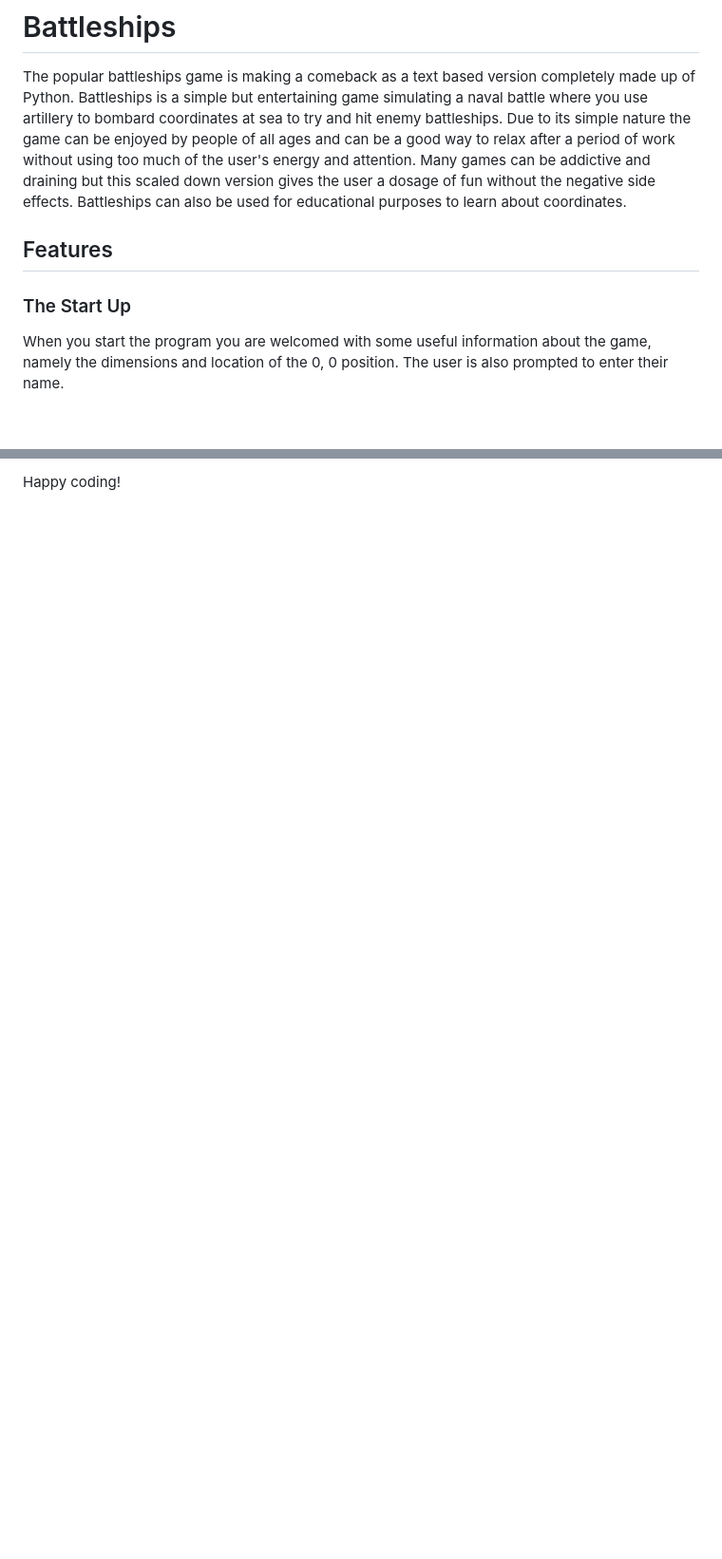
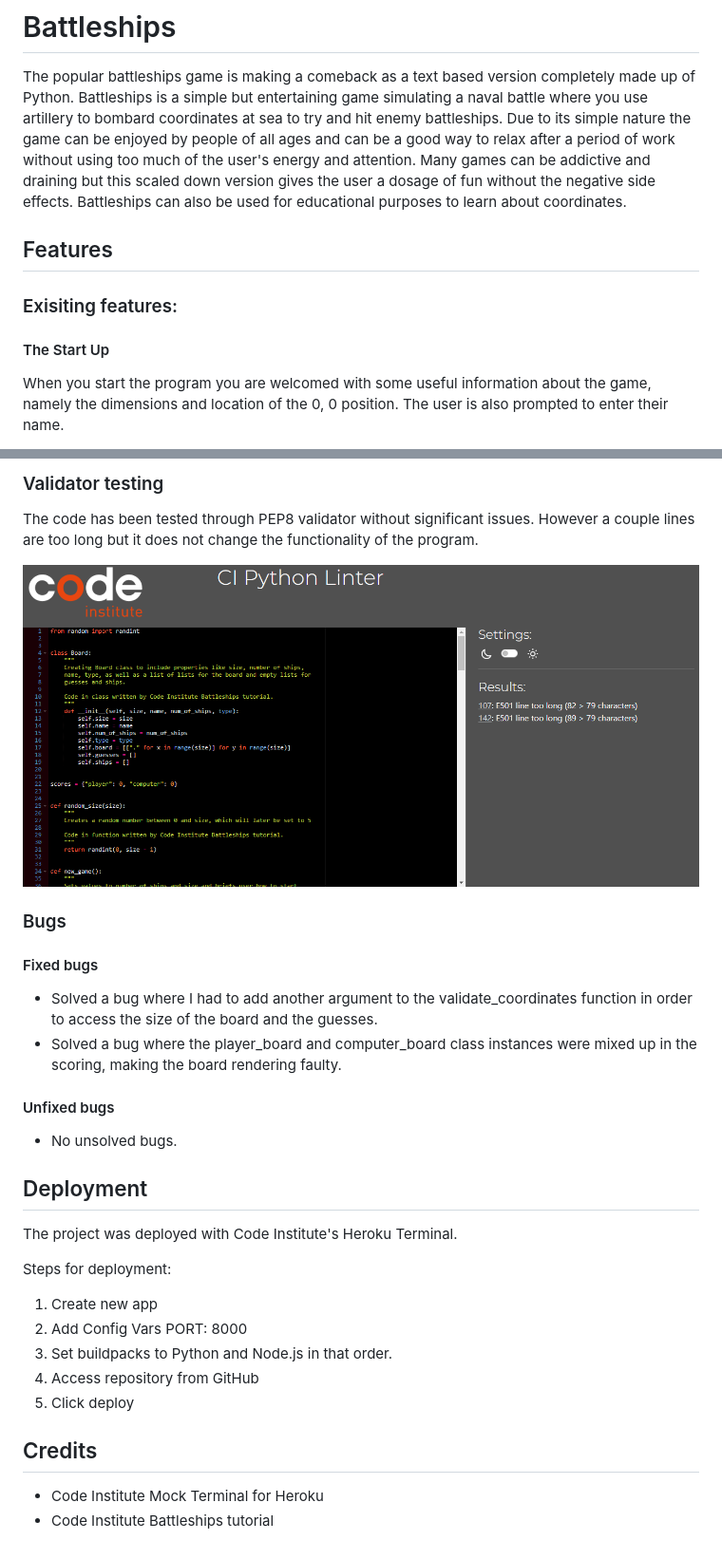
Before and after one commit to Martin-kod/battleships-python-project, a Markdown page: README.md, 2 parts joined by grey strips. Shown: that part at 95% size. GitHub-like rendering; pictures changed too: assets/images/pep8-validator.png (added); blank space fills up the shorter version.

```diff
--- a/README.md
+++ b/README.md
@@ -2,9 +2,12 @@
 
 The popular battleships game is making a comeback as a text based version completely made up of Python. Battleships is a simple but entertaining game simulating a naval battle where you use artillery to bombard coordinates at sea to try and hit enemy battleships. Due to its simple nature the game can be enjoyed by people of all ages and can be a good way to relax after a period of work without using too much of the user's energy and attention. Many games can be addictive and draining but this scaled down version gives the user a dosage of fun without the negative side effects. Battleships can also be used for educational purposes to learn about coordinates.
 
+
 ## Features
 
-### The Start Up
+### Exisiting features:
+
+#### The Start Up
 
 When you start the program you are welcomed with some useful information about the game, namely the dimensions and location of the 0, 0 position. The user is also prompted to enter their name.
 
@@ -61,2 +61,34 @@ The deployment terminal is set to 80 columns by 24 rows. That means that each li
 
-Happy coding!
+### Validator testing
+
+The code has been tested through PEP8 validator without significant issues. However a couple lines are too long but it does not change the functionality of the program.
+
+![PEP8 validator](assets/images/pep8-validator.png)
+
+### Bugs
+
+#### Fixed bugs
+
+- Solved a bug where I had to add another argument to the validate_coordinates function in order to access the size of the board and the guesses.
+- Solved a bug where the player_board and computer_board class instances were mixed up in the scoring, making the board rendering faulty.
+
+#### Unfixed bugs
+
+- No unsolved bugs.
+
+## Deployment
+
+The project was deployed with Code Institute's Heroku Terminal.
+
+Steps for deployment:
+
+1. Create new app
+2. Add Config Vars PORT: 8000
+3. Set buildpacks to Python and Node.js in that order.
+4. Access repository from GitHub
+5. Click deploy
+
+## Credits
+
+- Code Institute Mock Terminal for Heroku
+- Code Institute Battleships tutorial
```
Also changed, not shown: other parts of README.md (+18 -21 lines), assets/images/game-board-new-round.png (added), assets/images/scoring.png.
